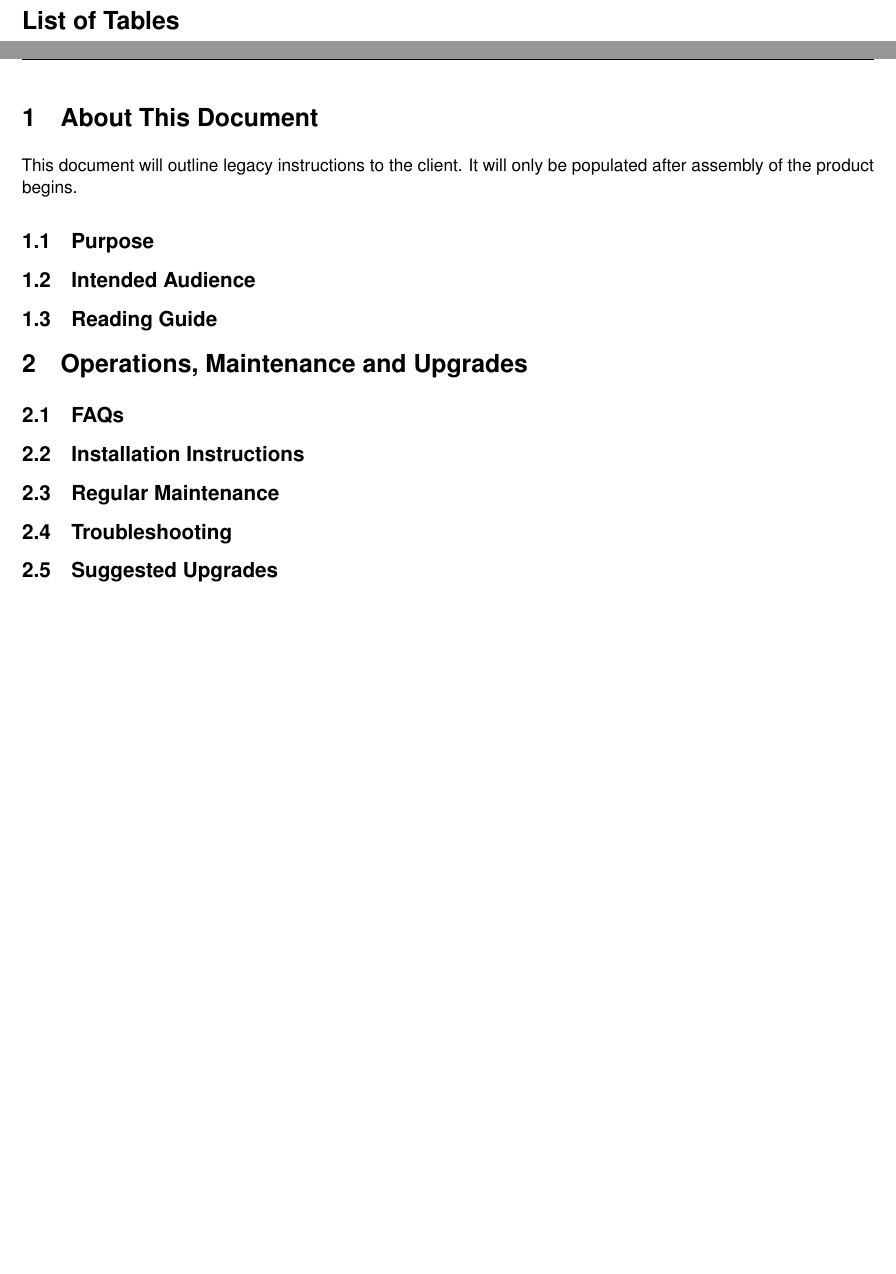
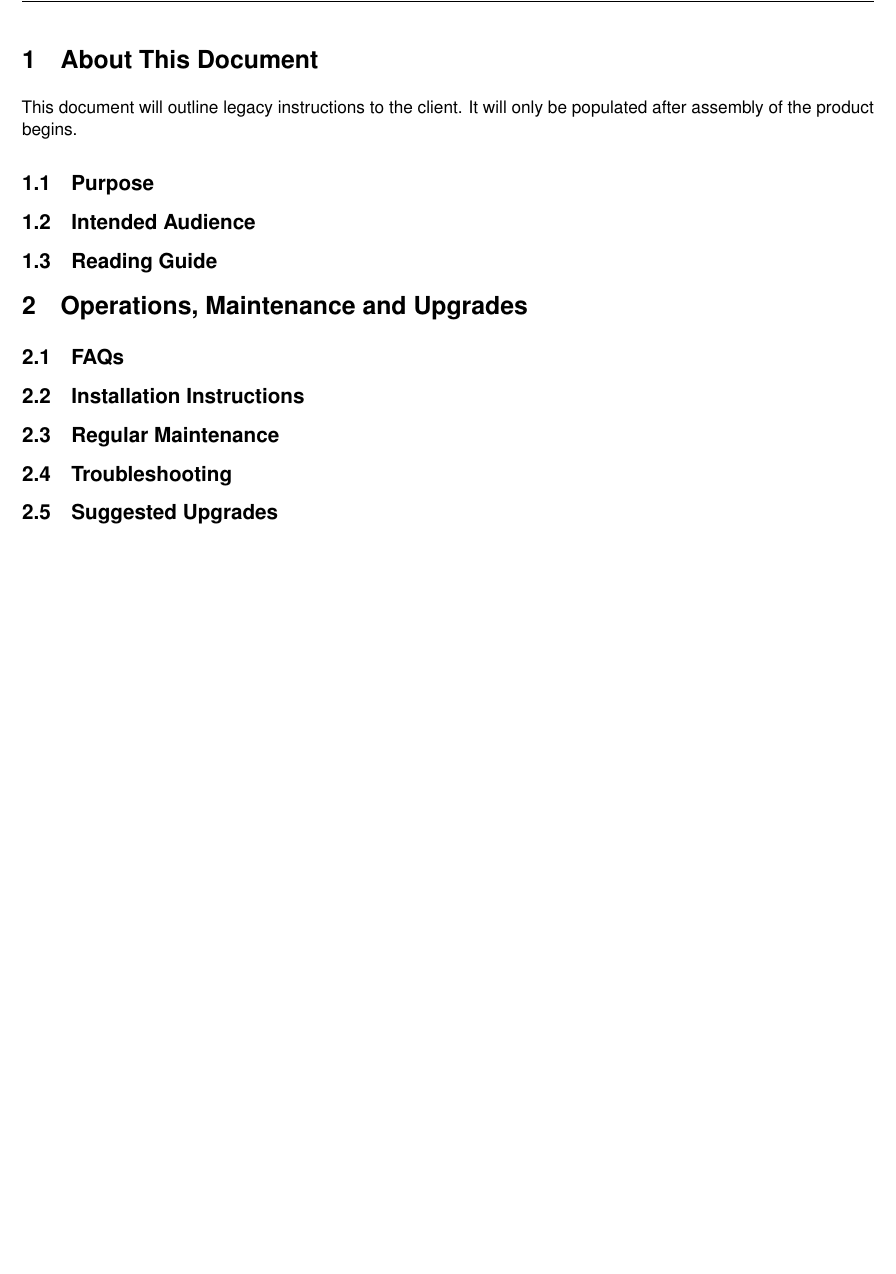
Before and after one commit to Capstone-Skynet/Capstone-Skynet.github.io, a LaTeX document (docs/ops_spec/operations_specification.tex): two parts of pages 5 and 6 of 7 before the commit and part of page 5 of 6 after it, the two joined at a grey line, cut at the place of the change. Compiled offline with pdfLaTeX.

Commit message:
Slight updates

```diff
--- a/docs/ops_spec/operations_specification.tex
+++ b/docs/ops_spec/operations_specification.tex
@@ -12,3 +12,4 @@
 % Begin Document
 \begin{document}
 
+\input{../common/presections}
@@ -33,10 +17,3 @@
-\thispagestyle{empty}
-\listoffigures
-\listoftables
-\newpage
-
-% Set page and section counter
-\setcounter{page}{1}
 
 
 % TODO: fill out all the sections
```
Also changed, not shown: docs/common/presections.tex (+4 -2 lines), docs/deliverables/deliverables.pdf, docs/ops_spec/operations_specification.tex (17 more changed lines), 3 other files.
